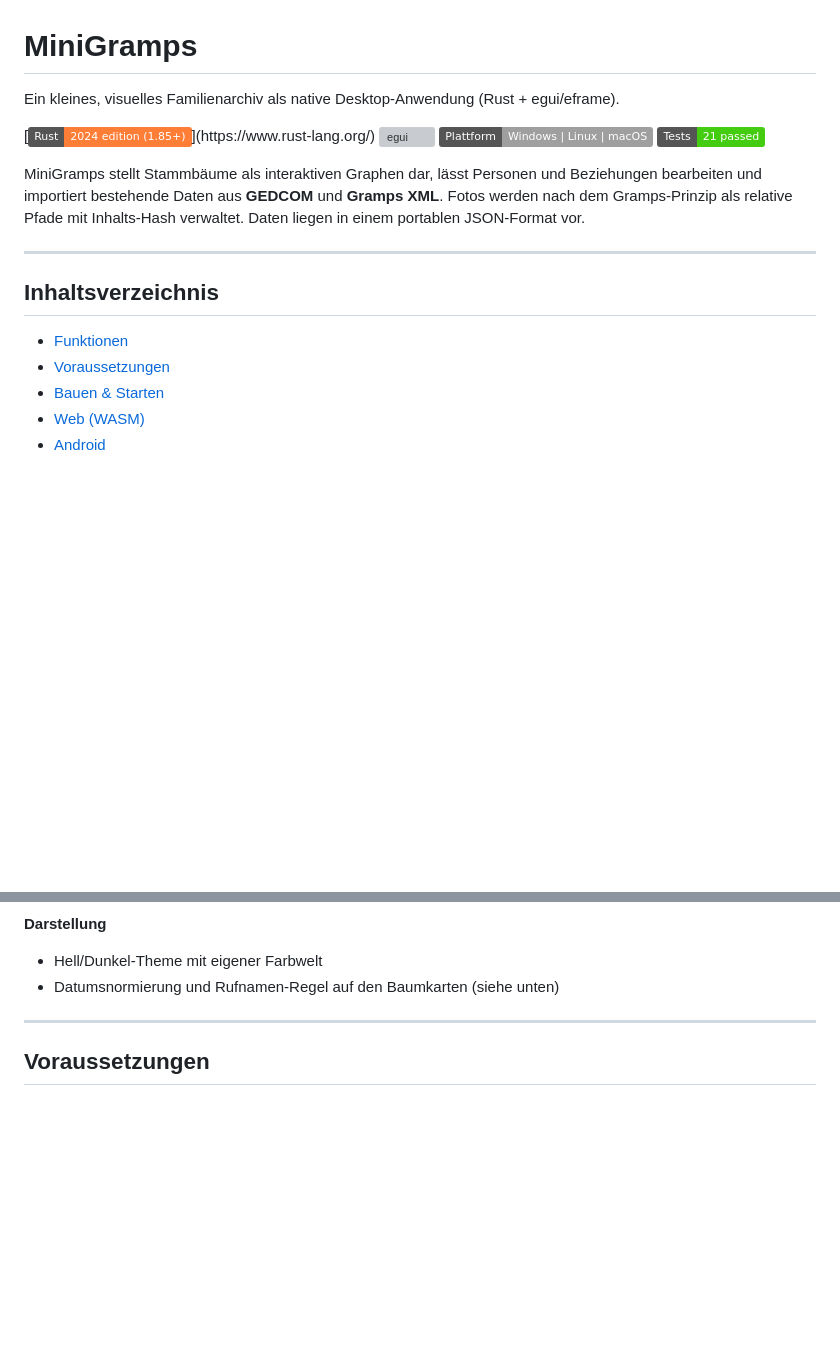
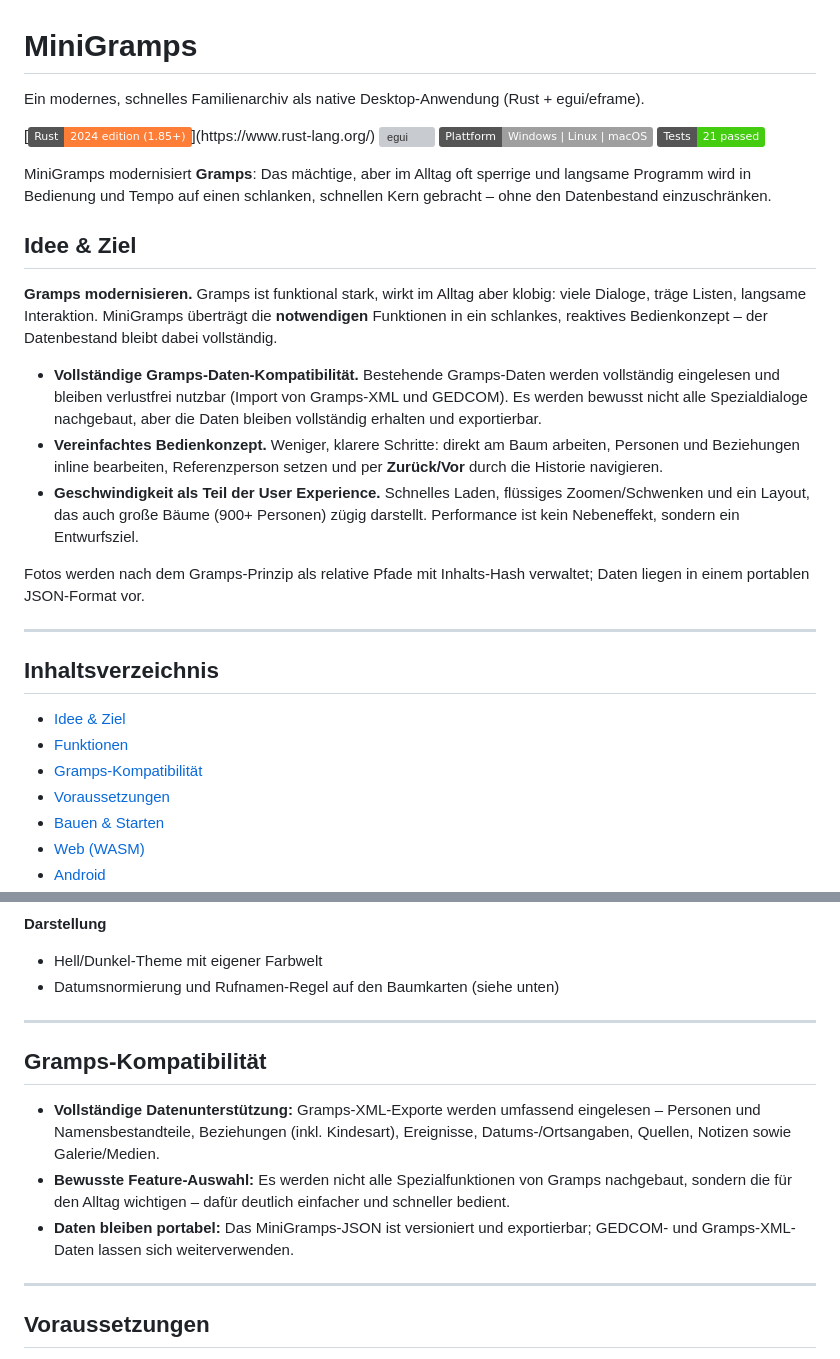
Before and after one commit to bebauke/MiniGramps, a Markdown page: README.md, 2 parts joined by grey strips. GitHub-like rendering; badges without logos; blank space fills up the shorter version; grey boxes are pictures that could not be loaded.

Commit message:
Doku: README betont die Mission (Gramps modernisieren, volle Datenunterstuetzung, Tempo als UX) und ergaenzt Gramps-Kompatibilitaet

```diff
--- a/README.md
+++ b/README.md
@@ -1,22 +1,44 @@
 # MiniGramps
 
-Ein kleines, visuelles Familienarchiv als native Desktop-Anwendung (Rust + egui/eframe).
+Ein modernes, schnelles Familienarchiv als native Desktop-Anwendung (Rust + egui/eframe).
 
 [![Rust](https://img.shields.io/badge/Rust-2024%20edition%20(1.85%2B)-orange?logo=rust)](https://www.rust-lang.org/)
 [![egui](https://img.shields.io/badge/egui%2Feframe-0.33-blue)](https://github.com/emilk/egui)
 [![Plattform](https://img.shields.io/badge/Plattform-Windows%20%7C%20Linux%20%7C%20macOS-lightgrey)](#voraussetzungen)
 [![Tests](https://img.shields.io/badge/Tests-21%20passed-brightgreen)](#entwicklung)
 
-MiniGramps stellt Stammbäume als interaktiven Graphen dar, lässt Personen und
-Beziehungen bearbeiten und importiert bestehende Daten aus **GEDCOM** und
-**Gramps XML**. Fotos werden nach dem Gramps-Prinzip als relative Pfade mit
-Inhalts-Hash verwaltet. Daten liegen in einem portablen JSON-Format vor.
+MiniGramps modernisiert **Gramps**: Das mächtige, aber im Alltag oft sperrige
+und langsame Programm wird in Bedienung und Tempo auf einen schlanken, schnellen
+Kern gebracht – ohne den Datenbestand einzuschränken.
+
+## Idee & Ziel
+
+**Gramps modernisieren.** Gramps ist funktional stark, wirkt im Alltag aber
+klobig: viele Dialoge, träge Listen, langsame Interaktion. MiniGramps überträgt
+die **notwendigen** Funktionen in ein schlankes, reaktives Bedienkonzept – der
+Datenbestand bleibt dabei vollständig.
+
+- **Vollständige Gramps-Daten-Kompatibilität.** Bestehende Gramps-Daten werden
+  vollständig eingelesen und bleiben verlustfrei nutzbar (Import von Gramps-XML
+  und GEDCOM). Es werden bewusst nicht alle Spezialdialoge nachgebaut, aber die
+  Daten bleiben vollständig erhalten und exportierbar.
+- **Vereinfachtes Bedienkonzept.** Weniger, klarere Schritte: direkt am Baum
+  arbeiten, Personen und Beziehungen inline bearbeiten, Referenzperson setzen
+  und per **Zurück/Vor** durch die Historie navigieren.
+- **Geschwindigkeit als Teil der User Experience.** Schnelles Laden, flüssiges
+  Zoomen/Schwenken und ein Layout, das auch große Bäume (900+ Personen) zügig
+  darstellt. Performance ist kein Nebeneffekt, sondern ein Entwurfsziel.
+
+Fotos werden nach dem Gramps-Prinzip als relative Pfade mit Inhalts-Hash
+verwaltet; Daten liegen in einem portablen JSON-Format vor.
 
 ---
 
 ## Inhaltsverzeichnis
 
+- [Idee & Ziel](#idee--ziel)
 - [Funktionen](#funktionen)
+- [Gramps-Kompatibilität](#gramps-kompatibilität)
 - [Voraussetzungen](#voraussetzungen)
 - [Bauen & Starten](#bauen--starten)
 - [Web (WASM)](#web-wasm)
@@ -78,6 +100,19 @@ Inhalts-Hash verwaltet. Daten liegen in einem portablen JSON-Format vor.
 
 - Hell/Dunkel-Theme mit eigener Farbwelt
 - Datumsnormierung und Rufnamen-Regel auf den Baumkarten (siehe unten)
+
+---
+
+## Gramps-Kompatibilität
+
+- **Vollständige Datenunterstützung:** Gramps-XML-Exporte werden umfassend
+  eingelesen – Personen und Namensbestandteile, Beziehungen (inkl. Kindesart),
+  Ereignisse, Datums-/Ortsangaben, Quellen, Notizen sowie Galerie/Medien.
+- **Bewusste Feature-Auswahl:** Es werden nicht alle Spezialfunktionen von
+  Gramps nachgebaut, sondern die für den Alltag wichtigen – dafür deutlich
+  einfacher und schneller bedient.
+- **Daten bleiben portabel:** Das MiniGramps-JSON ist versioniert und
+  exportierbar; GEDCOM- und Gramps-XML-Daten lassen sich weiterverwenden.
 
 ---
 
```
